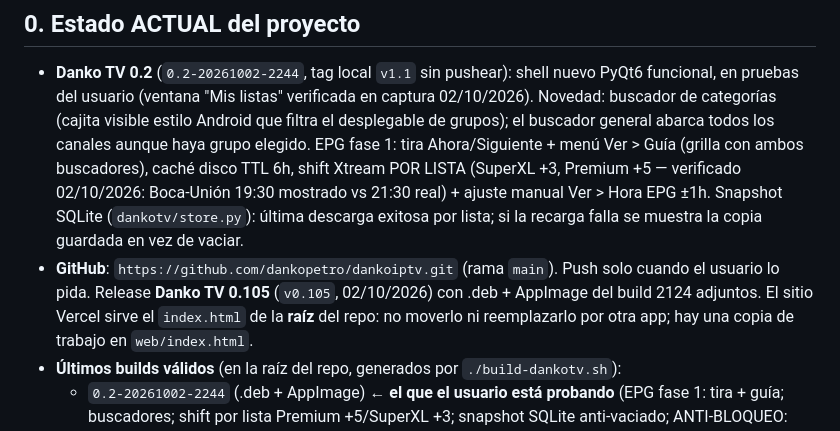
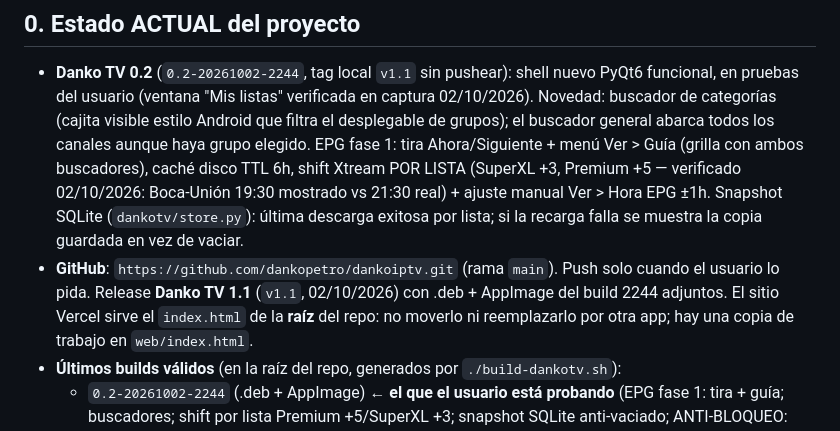
Before and after one commit to dankopetro/dankoiptv, a Markdown page: AGENTS.md, the part around the change. GitHub-like rendering.

Commit message:
Docs: release 1.1 publicada en GitHub

```diff
--- a/AGENTS.md
+++ b/AGENTS.md
@@ -20,8 +20,8 @@ propios durante el desarrollo. NO repetir errores ya probados.
   Snapshot SQLite (`dankotv/store.py`): última descarga exitosa por lista; si la
   recarga falla se muestra la copia guardada en vez de vaciar.
 - **GitHub**: `https://github.com/dankopetro/dankoiptv.git` (rama `main`). Push solo cuando
-  el usuario lo pida. Release **Danko TV 0.105** (`v0.105`, 02/10/2026) con .deb +
-  AppImage del build 2124 adjuntos. El sitio Vercel sirve el `index.html` de la **raíz** del repo:
+  el usuario lo pida. Release **Danko TV 1.1** (`v1.1`, 02/10/2026) con .deb +
+  AppImage del build 2244 adjuntos. El sitio Vercel sirve el `index.html` de la **raíz** del repo:
   no moverlo ni reemplazarlo por otra app; hay una copia de trabajo en `web/index.html`.
 - **Últimos builds válidos** (en la raíz del repo, generados por `./build-dankotv.sh`):
   - `0.2-20261002-2244` (.deb + AppImage) ← **el que el usuario está probando**
```
